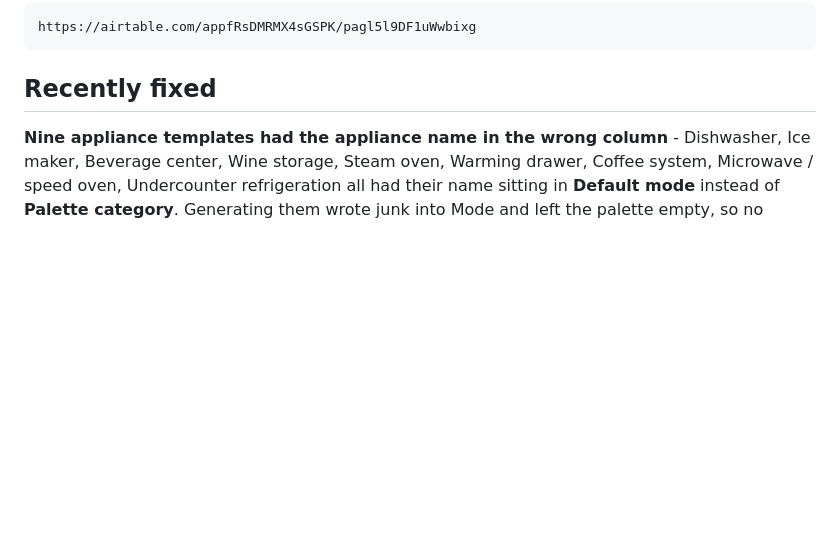
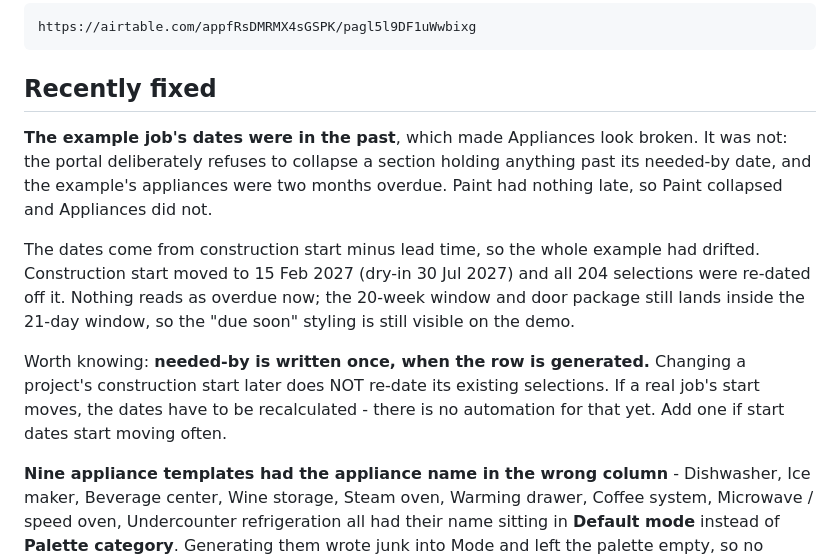
Before and after one commit to kcrousillat/CKA-Customer-Portal, a Markdown page: STATUS.md, the part around the change. GitHub-like rendering; blank space fills up the shorter version.

Commit message:
Re-date the example job so it stops crying wolf
The portal keeps a section expanded when anything inside it is past its
needed-by date. That is the feature working: a section holding a late
decision should not be hideable. But the example job started 2 Nov 2026
with 16-week appliance leads, so every appliance was two months overdue
and Appliances could never collapse, while Paint always could.

Fixing the rule would have weakened a real warning to suit fake data.
Moved the example's construction start to 15 Feb 2027 instead and
re-dated all 204 selections off it. Nothing is overdue now, and the
20-week window and door package still falls inside the 21-day window so
the "due soon" state is still on screen somewhere.

Noted in STATUS.md that needed-by is written at generation time and does
not follow a later change to construction start. That is fine while
start dates hold, and wants an automation the first time one moves.

Co-Authored-By: Claude Opus 5 <noreply@anthropic.com>
Claude-Session: https://claude.ai/code/session_01CyUFHCL1rLLVbyygpVKWC3

```diff
--- a/STATUS.md
+++ b/STATUS.md
@@ -47,6 +47,24 @@ pot filler and second dishwasher.
     https://airtable.com/appfRsDMRMX4sGSPK/pagl5l9DF1uWwbixg
 
 ## Recently fixed
+
+**The example job's dates were in the past**, which made Appliances look
+broken. It was not: the portal deliberately refuses to collapse a section
+holding anything past its needed-by date, and the example's appliances were two
+months overdue. Paint had nothing late, so Paint collapsed and Appliances did
+not.
+
+The dates come from construction start minus lead time, so the whole example
+had drifted. Construction start moved to 15 Feb 2027 (dry-in 30 Jul 2027) and
+all 204 selections were re-dated off it. Nothing reads as overdue now; the
+20-week window and door package still lands inside the 21-day window, so the
+"due soon" styling is still visible on the demo.
+
+Worth knowing: **needed-by is written once, when the row is generated.**
+Changing a project's construction start later does NOT re-date its existing
+selections. If a real job's start moves, the dates have to be recalculated -
+there is no automation for that yet. Add one if start dates start moving often.
+
 
 **Nine appliance templates had the appliance name in the wrong column** -
 Dishwasher, Ice maker, Beverage center, Wine storage, Steam oven, Warming
```
